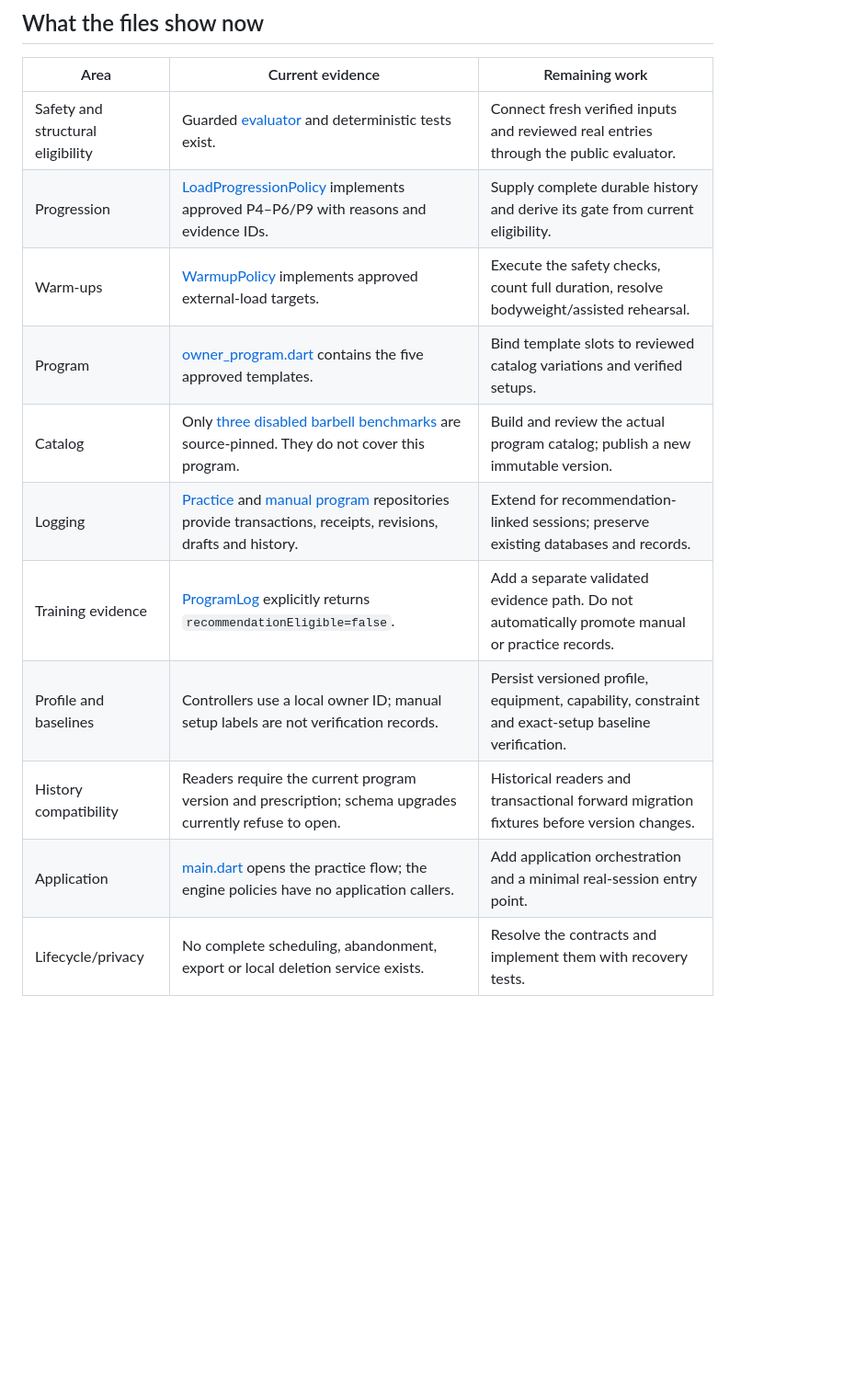
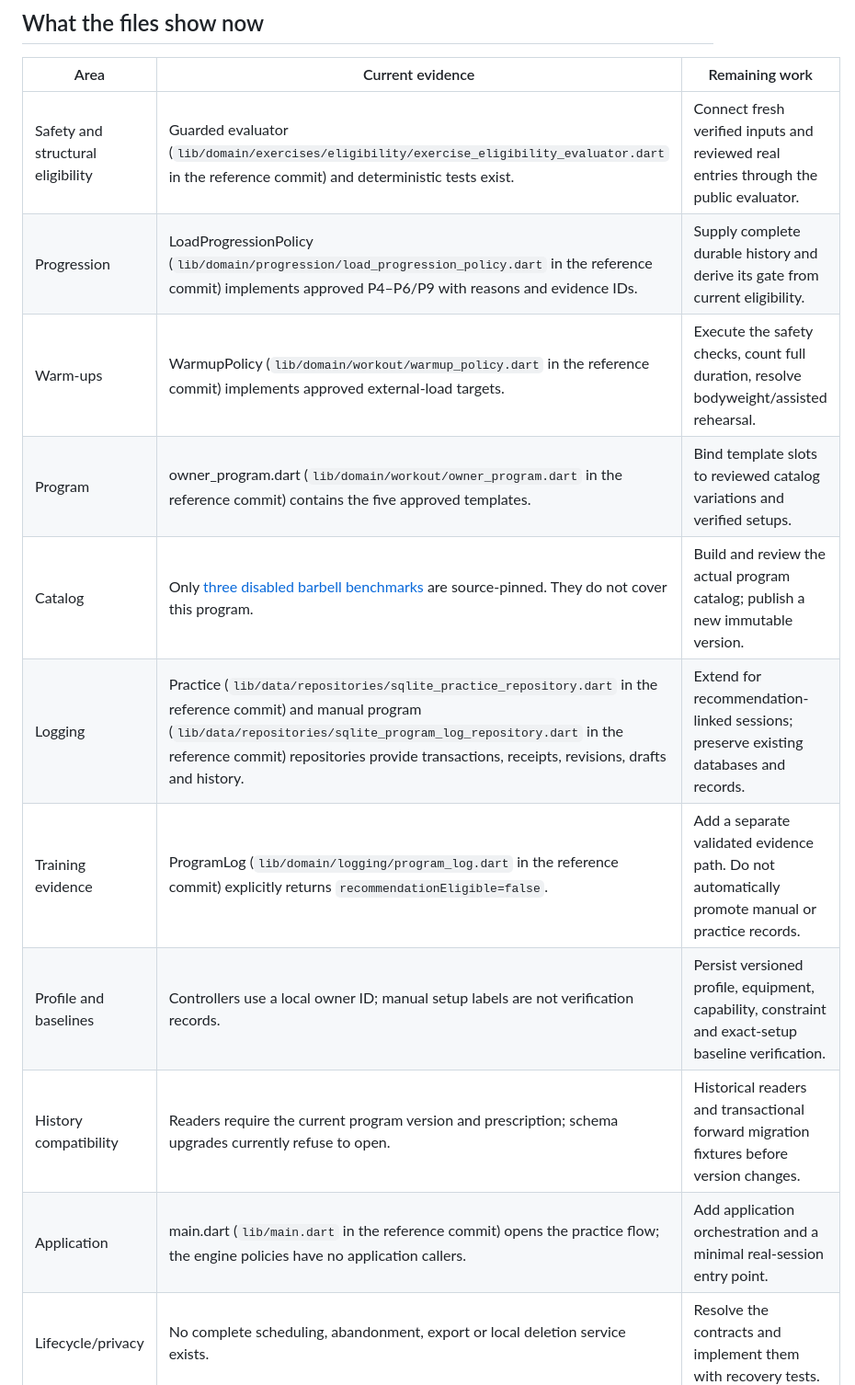
Before and after one commit to KaushikKarnati/Adaptive_Workout, a Markdown page: docs/BACKEND_COMPLETION_PLAN_7_DAYS.md, the part around the change. Shown at 92% size. Rendered like a GitHub page; blank space fills up the shorter version.

```diff
--- a/docs/BACKEND_COMPLETION_PLAN_7_DAYS.md
+++ b/docs/BACKEND_COMPLETION_PLAN_7_DAYS.md
@@ -22,16 +22,16 @@ The broader engine in the architecture—arbitrary program generation, muscle re
 
 | Area | Current evidence | Remaining work |
 | --- | --- | --- |
-| Safety and structural eligibility | Guarded [evaluator](../lib/domain/exercises/eligibility/exercise_eligibility_evaluator.dart) and deterministic tests exist. | Connect fresh verified inputs and reviewed real entries through the public evaluator. |
-| Progression | [LoadProgressionPolicy](../lib/domain/progression/load_progression_policy.dart) implements approved P4–P6/P9 with reasons and evidence IDs. | Supply complete durable history and derive its gate from current eligibility. |
-| Warm-ups | [WarmupPolicy](../lib/domain/workout/warmup_policy.dart) implements approved external-load targets. | Execute the safety checks, count full duration, resolve bodyweight/assisted rehearsal. |
-| Program | [owner_program.dart](../lib/domain/workout/owner_program.dart) contains the five approved templates. | Bind template slots to reviewed catalog variations and verified setups. |
+| Safety and structural eligibility | Guarded evaluator (`lib/domain/exercises/eligibility/exercise_eligibility_evaluator.dart` in the reference commit) and deterministic tests exist. | Connect fresh verified inputs and reviewed real entries through the public evaluator. |
+| Progression | LoadProgressionPolicy (`lib/domain/progression/load_progression_policy.dart` in the reference commit) implements approved P4–P6/P9 with reasons and evidence IDs. | Supply complete durable history and derive its gate from current eligibility. |
+| Warm-ups | WarmupPolicy (`lib/domain/workout/warmup_policy.dart` in the reference commit) implements approved external-load targets. | Execute the safety checks, count full duration, resolve bodyweight/assisted rehearsal. |
+| Program | owner_program.dart (`lib/domain/workout/owner_program.dart` in the reference commit) contains the five approved templates. | Bind template slots to reviewed catalog variations and verified setups. |
 | Catalog | Only [three disabled barbell benchmarks](catalog/BENCHMARK_CATALOG_2026_09_08.md) are source-pinned. They do not cover this program. | Build and review the actual program catalog; publish a new immutable version. |
-| Logging | [Practice](../lib/data/repositories/sqlite_practice_repository.dart) and [manual program](../lib/data/repositories/sqlite_program_log_repository.dart) repositories provide transactions, receipts, revisions, drafts and history. | Extend for recommendation-linked sessions; preserve existing databases and records. |
-| Training evidence | [ProgramLog](../lib/domain/logging/program_log.dart) explicitly returns `recommendationEligible=false`. | Add a separate validated evidence path. Do not automatically promote manual or practice records. |
+| Logging | Practice (`lib/data/repositories/sqlite_practice_repository.dart` in the reference commit) and manual program (`lib/data/repositories/sqlite_program_log_repository.dart` in the reference commit) repositories provide transactions, receipts, revisions, drafts and history. | Extend for recommendation-linked sessions; preserve existing databases and records. |
+| Training evidence | ProgramLog (`lib/domain/logging/program_log.dart` in the reference commit) explicitly returns `recommendationEligible=false`. | Add a separate validated evidence path. Do not automatically promote manual or practice records. |
 | Profile and baselines | Controllers use a local owner ID; manual setup labels are not verification records. | Persist versioned profile, equipment, capability, constraint and exact-setup baseline verification. |
 | History compatibility | Readers require the current program version and prescription; schema upgrades currently refuse to open. | Historical readers and transactional forward migration fixtures before version changes. |
-| Application | [main.dart](../lib/main.dart) opens the practice flow; the engine policies have no application callers. | Add application orchestration and a minimal real-session entry point. |
+| Application | main.dart (`lib/main.dart` in the reference commit) opens the practice flow; the engine policies have no application callers. | Add application orchestration and a minimal real-session entry point. |
 | Lifecycle/privacy | No complete scheduling, abandonment, export or local deletion service exists. | Resolve the contracts and implement them with recovery tests. |
 
 The existing logging foundation should be extended, not rebuilt. Earlier tracker rows saying that storage or signing is still pending are historical; later entries record manual storage and physical installation results. README/current-status text also needs reconciliation.
```
Also changed, not shown: docs/SWIFT_MIGRATION_STATUS.md (+16 -2 lines).
